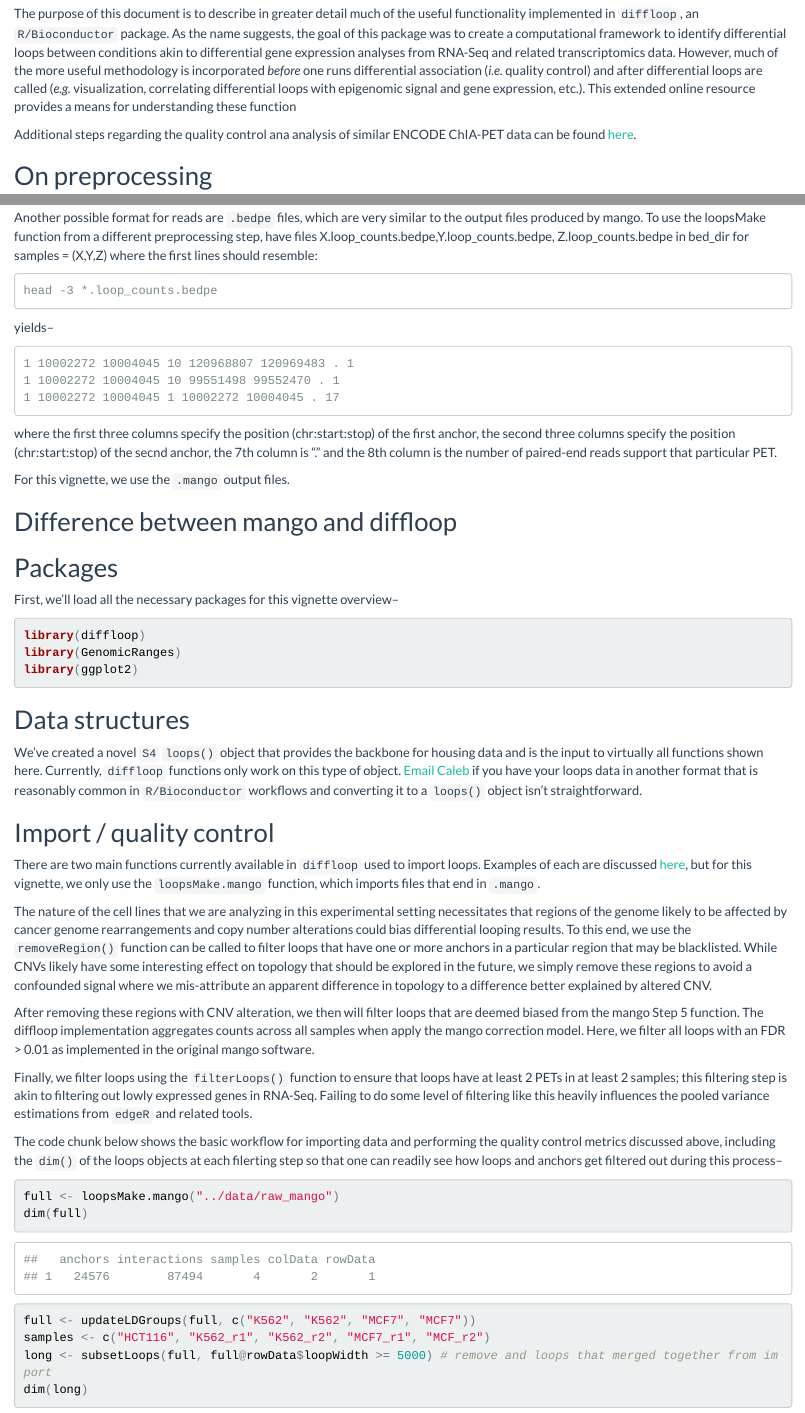
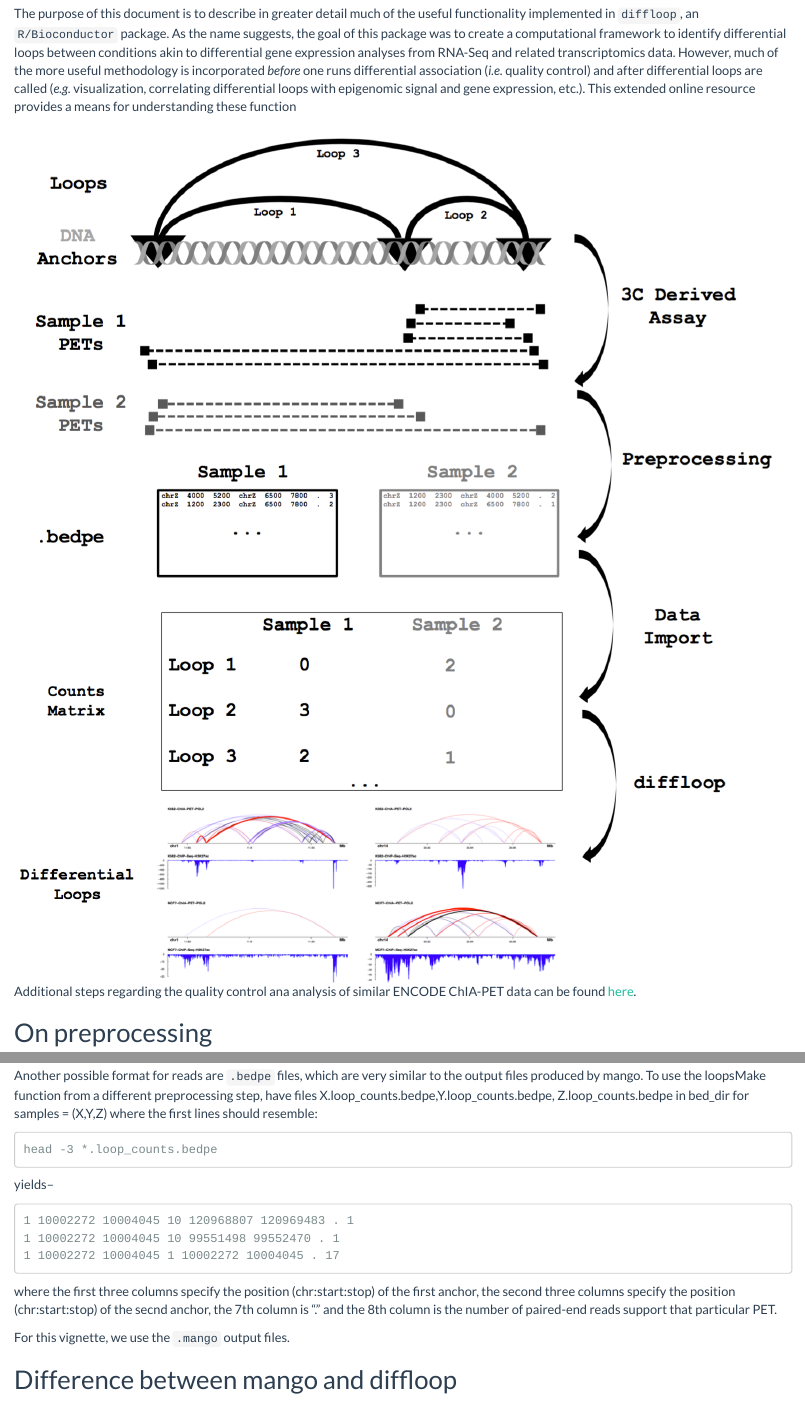
Before and after one commit to aryeelab/diffloop-paper, an R Markdown document (vignette/diffloop_vignette.Rmd): the page in a window 1100 px wide, from 210 px down, and a second part further down, joined at a grey line. The pictures show the output file vignette/diffloop_vignette.html that the author committed with the source, opened offline.

Commit message:
overview figure

```diff
--- a/vignette/diffloop_vignette.Rmd
+++ b/vignette/diffloop_vignette.Rmd
@@ -13,6 +13,8 @@ vignette: >
 
 # Overview
 The purpose of this document is to describe in greater detail much of the useful functionality implemented in `diffloop`, an `R/Bioconductor` package. As the name suggests, the goal of this package was to create a computational framework to identify differential loops between conditions akin to differential gene expression analyses from RNA-Seq and related transcriptomics data. However, much of the more useful methodology is incorporated *before* one runs differential association (_i.e._ quality control) and after differential loops are called (_e.g._ visualization, correlating differential loops with epigenomic signal and gene expression, etc.). This extended online resource provides a means for understanding these function
+
+![](../figures/Figure1.png)
 
 Additional steps regarding the quality control ana analysis of similar ENCODE ChIA-PET data can be found [here](https://rpubs.com/caleblareau/diffloop_vignette).
 
```
Also changed, not shown: README.md, figures/Figure1.png (added), vignette/diffloop_vignette.html.
